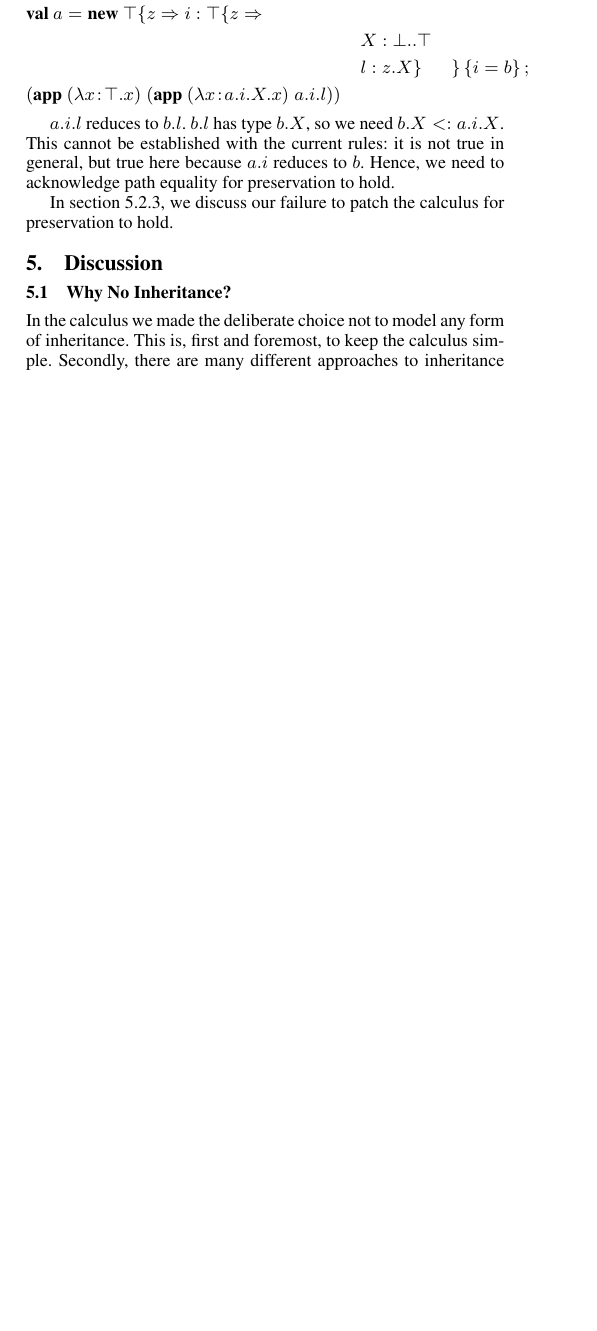
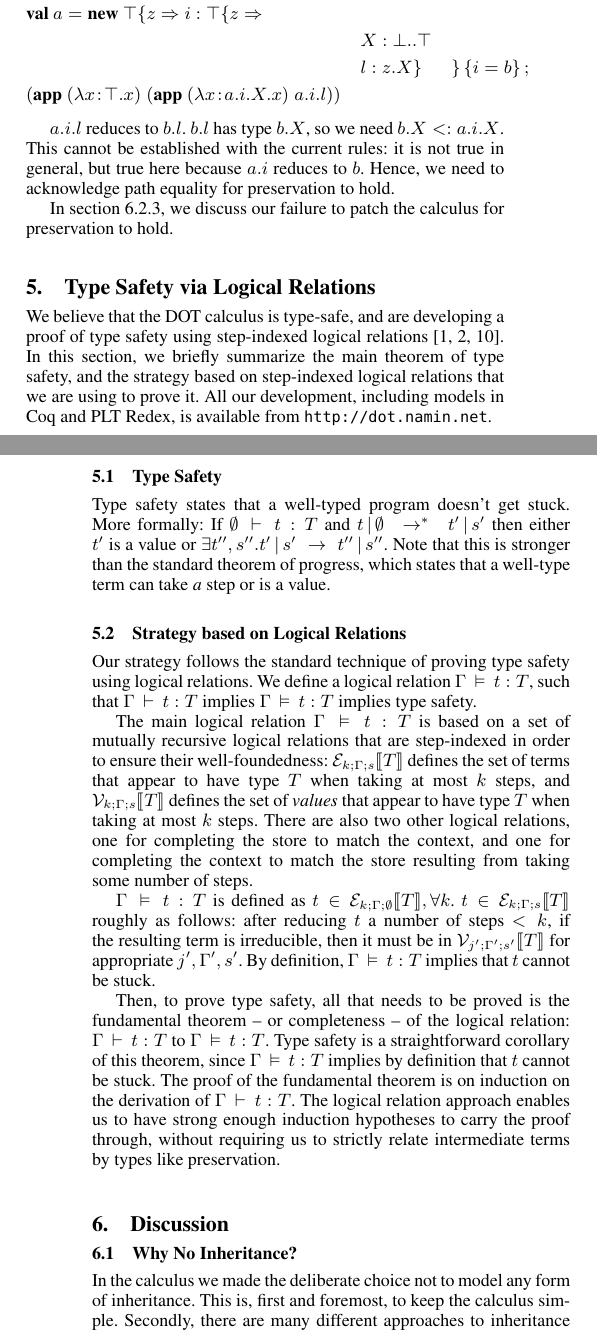
Before and after one commit to namin/dot, a LaTeX paper (doc/fool/article.tex): part of one column of page 9 of 11 before the commit and two parts of the columns of pages 9 and 10 of 11 after it, the two joined at a grey line, cut so that both start at the same text, the shorter picture padded with empty space. Compiled offline with pdfLaTeX; a missing font is replaced by an installed copy or a similar font.

Commit message:
type safety intuition

```diff
--- a/doc/fool/article.tex
+++ b/doc/fool/article.tex
@@ -1198,6 +1198,57 @@ we need to acknowledge path equality for preservation to hold.
 
 In section~\ref{pres-patch}, we discuss our failure to patch the
 calculus for preservation to hold.
+
+\section{Type Safety via Logical Relations}\label{dot-type-safety}
+
+We believe that the DOT calculus is type-safe, and are developing a
+proof of type safety using step-indexed logical
+relations~\cite{ahmed04,ahmed06,step_indexed_obj}. In this section, we
+briefly summarize the main theorem of type safety, and the strategy
+based on step-indexed logical relations that we are using to prove
+it. All our development, including models in Coq and PLT Redex, is
+available from \url{http://dot.namin.net}.
+
+\subsection{Type Safety}
+Type safety states that a well-typed program doesn't get stuck. More
+formally: If $\emptyset \ts t \typ T$ and $\reductionl t \emptyset
+{t'} {s'} *$ then either $t'$ is a value or $\exists t'',
+s''. \reduction {t'} {s'} {t''} {s''}$. Note that this is stronger
+than the standard theorem of progress, which states that a well-type
+term can take \emph{a} step or is a value.
+
+\subsection{Strategy based on Logical Relations}
+Our strategy follows the standard technique of proving type safety
+using logical relations. We define a logical relation $\Gamma \ds t
+: T$, such that $\Gamma \ts t : T$ implies $\Gamma \ds t : T$ implies
+type safety.
+
+The main logical relation $\Gamma \ds t : T$ is based on a set of
+mutually recursive logical relations that are step-indexed in order to
+ensure their well-foundedness: $\rele k \Gamma s T$ defines the set of
+terms that appear to have type $T$ when taking at most $k$ steps, and
+$\relv k \Gamma s T$ defines the set of \emph{values} that appear to
+have type $T$ when taking at most $k$ steps. There are also two other
+logical relations, one for completing the store to match the context,
+and one for completing the context to match the store resulting from
+taking some number of steps.
+
+$\Gamma \ds t : T$ is defined as $t \in \rele k \Gamma \emptyset T,
+\forall k$. $t \in \rele k \Gamma s T$ roughly as follows: after
+reducing $t$ a number of steps $<k$, if the resulting term is
+irreducible, then it must be in $\relv {j'} {\Gamma'} {s'} T$ for
+appropriate $j', \Gamma',s'$. By definition, $\Gamma \ds t : T$
+implies that $t$ cannot be stuck.
+
+Then, to prove type safety, all that needs to be proved is the
+fundamental theorem -- or completeness -- of the logical relation:
+$\Gamma \ts t : T$ to $\Gamma \ds t : T$. Type safety is a
+straightforward corollary of this theorem, since $\Gamma \ds t : T$
+implies by definition that $t$ cannot be stuck. The proof of the
+fundamental theorem is on induction on the derivation of $\Gamma \ts t
+: T$. The logical relation approach enables us to have strong enough
+induction hypotheses to carry the proof through, without requiring us
+to strictly relate intermediate terms by types like preservation.
 
 \section{Discussion}\label{discussion}
 
```
Also changed, not shown: doc/fool/article.tex (24 more changed lines).
